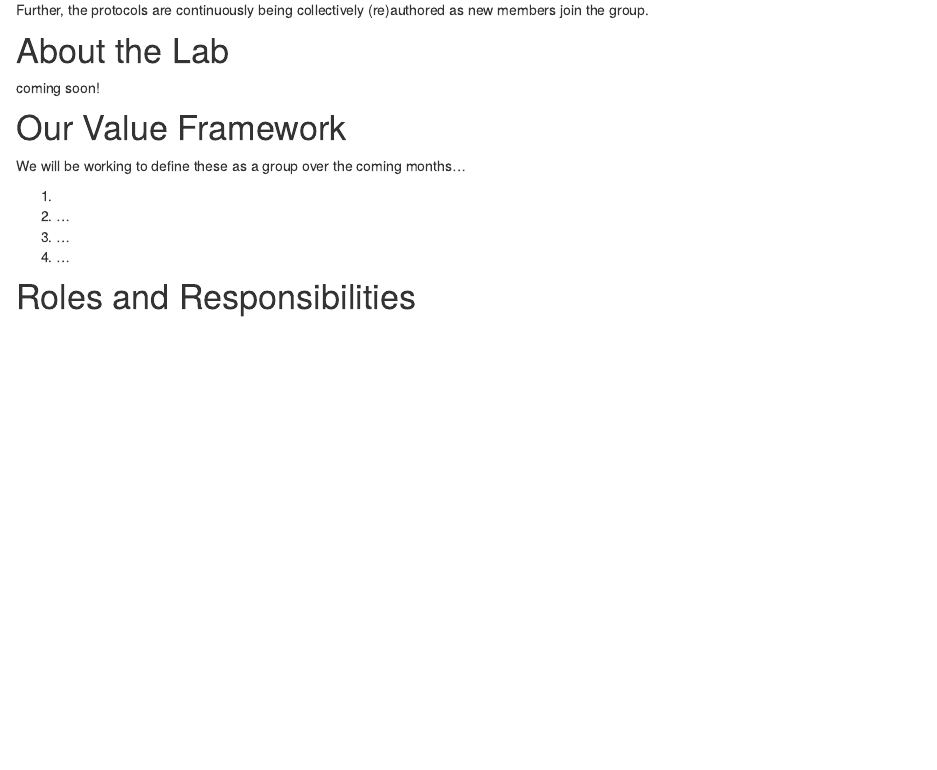
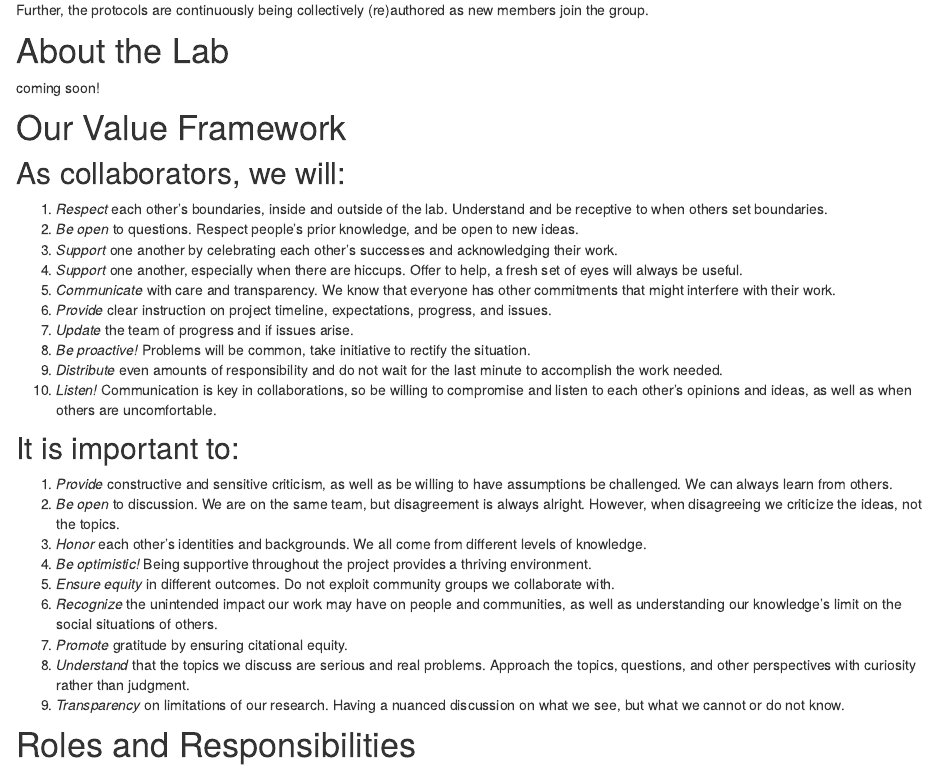
Before and after one commit to Critical-Data-Analysis-Group/on-boarding, an R Markdown document (index.Rmd): the page in a window 1100 px wide, from 360 px down. Rendered offline with R 4.5, knitr and Pandoc, with nearby package versions; drawn as R Markdown's standard HTML page in place of the format the file asks for.

Commit message:
added lab values to index.Rmd

```diff
--- a/index.Rmd
+++ b/index.Rmd
@@ -24,12 +24,29 @@ coming soon!
 
 # Our Value Framework
 
-We will be working to define these as a group over the coming months...
+## As collaborators, we will:
+1. *Respect* each other’s boundaries, inside and outside of the lab. Understand and be receptive to when others set boundaries.
+2. *Be open* to questions. Respect people’s prior knowledge, and be open to new ideas.
+3. *Support* one another by celebrating each other’s successes and acknowledging their work.
+4. *Support* one another, especially when there are hiccups. Offer to help, a fresh set of eyes will always be useful.
+5. *Communicate* with care and transparency. We know that everyone has other commitments that might interfere with their work.
+6. *Provide* clear instruction on project timeline, expectations, progress, and issues.
+7. *Update* the team of progress and if issues arise.
+8. *Be proactive!* Problems will be common, take initiative to rectify the situation.
+9. *Distribute* even amounts of responsibility and do not wait for the last minute to accomplish the work needed.
+10. *Listen!* Communication is key in collaborations, so be willing to compromise and listen to each other’s opinions and ideas, as well as when others are uncomfortable.
 
-1.
-2. ...
-3. ...
-4. ...
+## It is important to:
+1. *Provide* constructive and sensitive criticism, as well as be willing to have assumptions be challenged. We can always learn from others.
+2. *Be open* to discussion. We are on the same team, but disagreement is always alright. However, when disagreeing we criticize the ideas, not the topics.
+3. *Honor* each other’s identities and backgrounds. We all come from different levels of knowledge.
+4. *Be optimistic!* Being supportive throughout the project provides a thriving environment.
+5. *Ensure equity* in different outcomes. Do not exploit community groups we collaborate with.
+6. *Recognize* the unintended impact our work may have on people and communities, as well as understanding our knowledge’s limit on the social situations of others.
+7. *Promote* gratitude by ensuring citational equity.
+8. *Understand* that the topics we discuss are serious and real problems. Approach the topics, questions, and other perspectives with curiosity rather than judgment.
+9. *Transparency* on limitations of our research. Having a nuanced discussion on what we see, but what we cannot or do not know.
+
 
 # Roles and Responsibilities
 
```
Also changed, not shown: index.Rmd (1 more changed lines), 2 other files.
